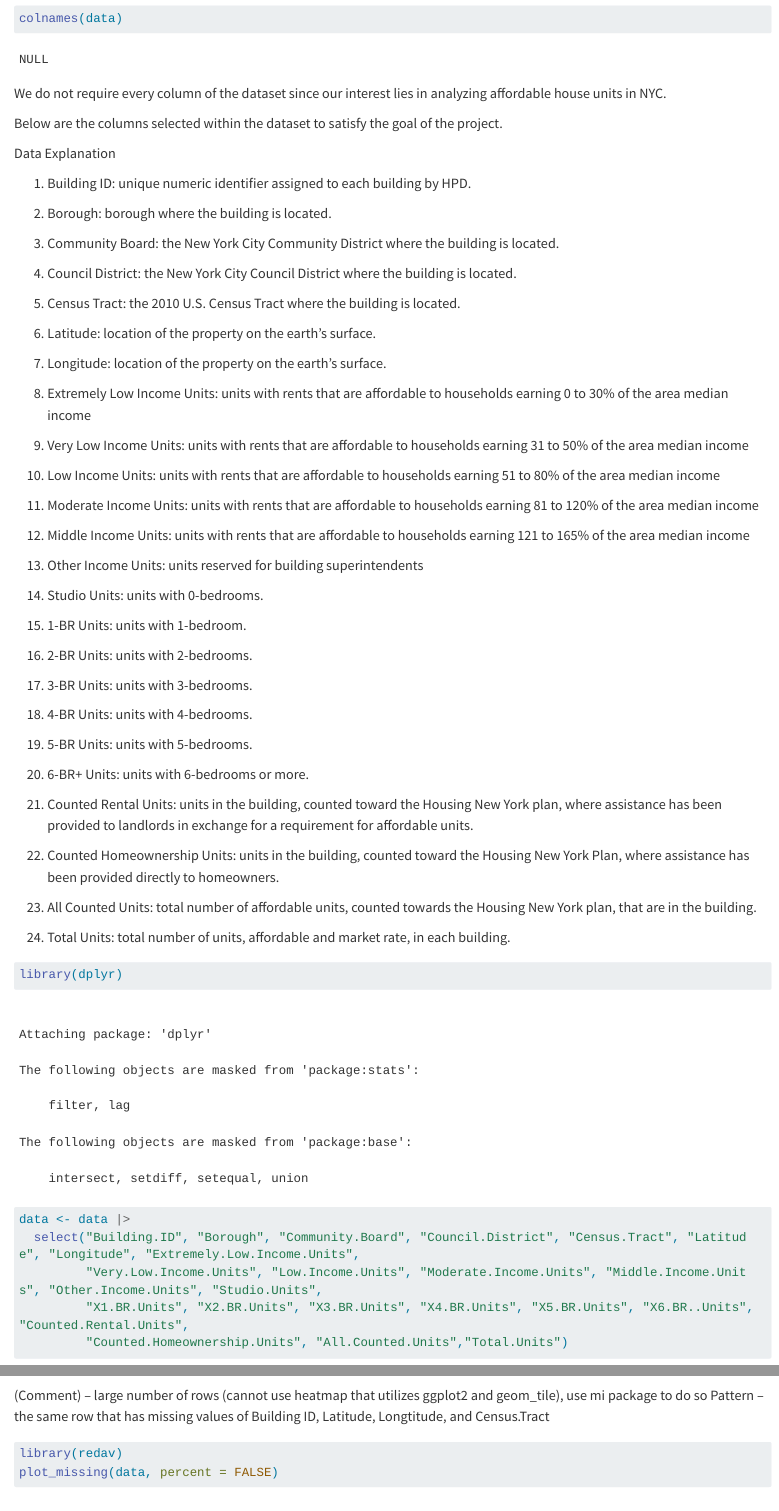
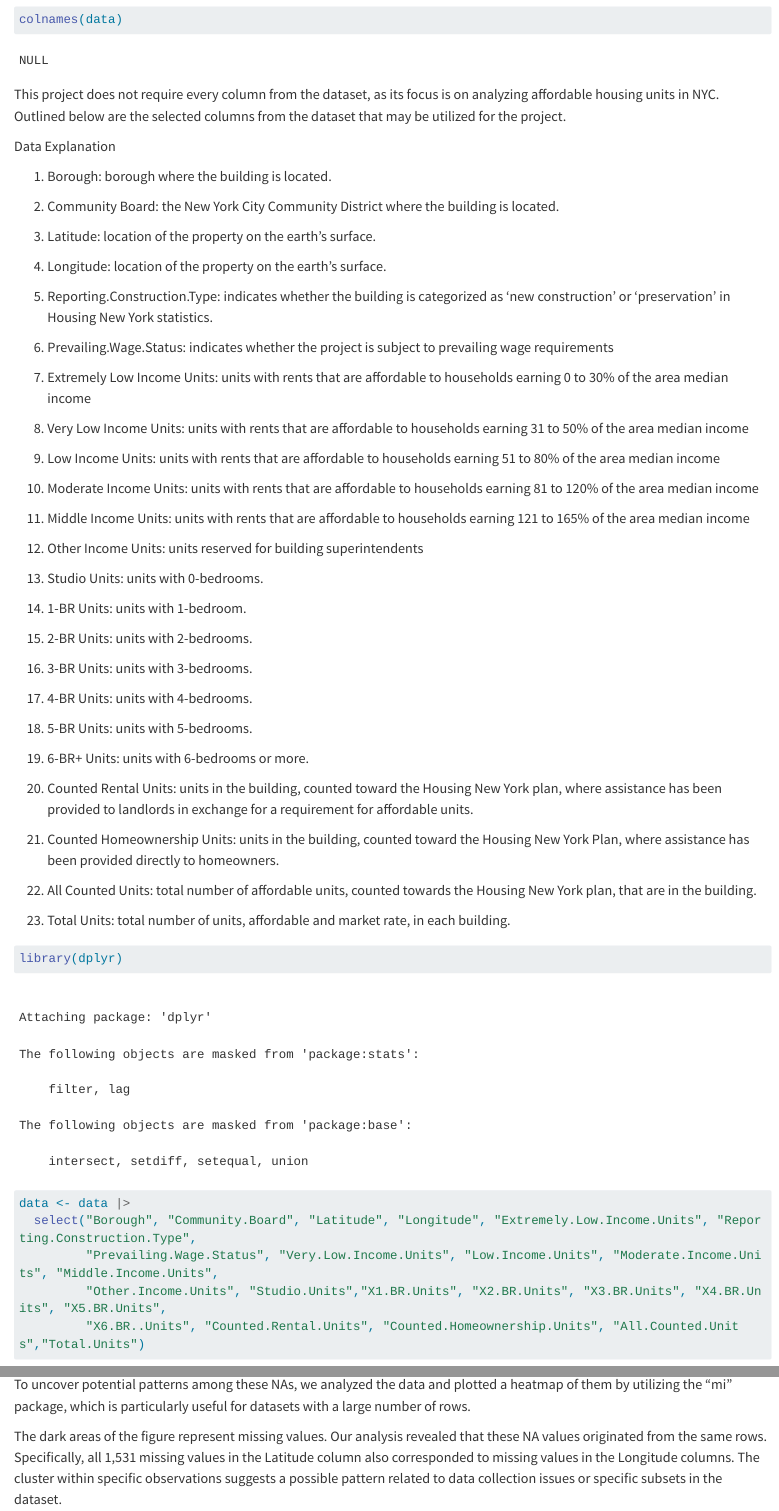
Before and after one commit to chrisyang922/HousingProduction, a Quarto document (data.qmd): the page in a window 1100 px wide, from 740 px down before the commit and from 680 px down after it, so that both start at the same text, and a second part further down, joined at a grey line. Rendered offline with R 4.5, knitr and Pandoc in place of Quarto, with nearby package versions; some code elsewhere in the file could not run offline; long lines of code are wrapped.

Commit message:
Update data.qmd file

````diff
--- a/data.qmd
+++ b/data.qmd
@@ -21,53 +19,49 @@ data <- read.csv("/Users/chrisyang/Downloads/Housing.csv")
 colnames(data)
 ```
 
-We do not require every column of the dataset since our interest lies in analyzing affordable house units in NYC.
-
-Below are the columns selected within the dataset to satisfy the goal of the project.
+This project does not require every column from the dataset, as its focus is on analyzing affordable housing units in NYC. Outlined below are the selected columns from the dataset that may be utilized for the project.
 
 Data Explanation
 
-1. Building ID: unique numeric identifier assigned to each building by HPD.
+1. Borough: borough where the building is located.
 
-2. Borough: borough where the building is located.
+2. Community Board: the New York City Community District where the building is located.
 
-3. Community Board: the New York City Community District where the building is located.
+3. Latitude: location of the property on the earth’s surface.
 
-4. Council District: the New York City Council District where the building is located.
+4. Longitude: location of the property on the earth’s surface.
 
-5. Census Tract: the 2010 U.S. Census Tract where the building is located.
+5. Reporting.Construction.Type: indicates whether the building is categorized as ‘new construction’ or ‘preservation’ in Housing New York statistics.
 
-6. Latitude: location of the property on the earth’s surface.
+6. Prevailing.Wage.Status: indicates whether the project is subject to prevailing wage requirements
 
-7. Longitude: location of the property on the earth’s surface.
+7. Extremely Low Income Units: units with rents that are affordable to households earning 0 to 30% of the area median income
 
-8. Extremely Low Income Units: units with rents that are affordable to households earning 0 to 30% of the area median income
+8. Very Low Income Units: units with rents that are affordable to households earning 31 to 50% of the area median income
 
-9. Very Low Income Units: units with rents that are affordable to households earning 31 to 50% of the area median income
+9. Low Income Units: units with rents that are affordable to households earning 51 to 80% of the area median income
 
-10. Low Income Units: units with rents that are affordable to households earning 51 to 80% of the area median income
+10. Moderate Income Units: units with rents that are affordable to households earning 81 to 120% of the area median income
 
-11. Moderate Income Units: units with rents that are affordable to households earning 81 to 120% of the area median income
+11. Middle Income Units: units with rents that are affordable to households earning 121 to 165% of the area median income
 
-12. Middle Income Units: units with rents that are affordable to households earning 121 to 165% of the area median income
+12. Other Income Units: units reserved for building superintendents
 
-13. Other Income Units: units reserved for building superintendents
+13. Studio Units: units with 0-bedrooms.
 
-14. Studio Units: units with 0-bedrooms.
+14. 1-BR Units: units with 1-bedroom.
 
-15. 1-BR Units: units with 1-bedroom.
+15. 2-BR Units: units with 2-bedrooms.
 
-16. 2-BR Units: units with 2-bedrooms.
+16. 3-BR Units: units with 3-bedrooms.
 
-17. 3-BR Units: units with 3-bedrooms.
+17. 4-BR Units: units with 4-bedrooms.
 
-18. 4-BR Units: units with 4-bedrooms.
+18. 5-BR Units: units with 5-bedrooms.
 
-19. 5-BR Units: units with 5-bedrooms.
+19. 6-BR+ Units: units with 6-bedrooms or more.
 
-20. 6-BR+ Units: units with 6-bedrooms or more.
-
-21. Counted Rental Units: units in the building, counted toward the Housing New York plan, where assistance has been provided to landlords in exchange for a requirement for affordable units.
+20. Counted Rental Units: units in the building, counted toward the Housing New York plan, where assistance has been provided to landlords in exchange for a requirement for affordable units.
 
 21. Counted Homeownership Units: units in the building, counted toward the Housing New York Plan, where assistance has been provided directly to homeowners.
 
@@ -78,9 +72,9 @@ Data Explanation
 ```{r}
 library(dplyr)
 data <- data |>
-  select("Building.ID", "Borough", "Community.Board", "Council.District", "Census.Tract", "Latitude", "Longitude", "Extremely.Low.Income.Units",
-         "Very.Low.Income.Units", "Low.Income.Units", "Moderate.Income.Units", "Middle.Income.Units", "Other.Income.Units", "Studio.Units",
-         "X1.BR.Units", "X2.BR.Units", "X3.BR.Units", "X4.BR.Units", "X5.BR.Units", "X6.BR..Units", "Counted.Rental.Units",
-         "Counted.Homeownership.Units", "All.Counted.Units","Total.Units")
+  select("Borough", "Community.Board", "Latitude", "Longitude", "Extremely.Low.Income.Units", "Reporting.Construction.Type",
+         "Prevailing.Wage.Status", "Very.Low.Income.Units", "Low.Income.Units", "Moderate.Income.Units", "Middle.Income.Units",
+         "Other.Income.Units", "Studio.Units","X1.BR.Units", "X2.BR.Units", "X3.BR.Units", "X4.BR.Units", "X5.BR.Units",
+         "X6.BR..Units", "Counted.Rental.Units", "Counted.Homeownership.Units", "All.Counted.Units","Total.Units")
 ```
 
@@ -117,11 +115,9 @@ summary(x@patterns)
 image(x)
 ```
 
+To uncover potential patterns among these NAs, we analyzed the data and plotted a heatmap of them by utilizing the "mi" package, which is particularly useful for datasets with a large number of rows.
 
-(Comment) -- large number of rows (cannot use heatmap that utilizes ggplot2 and geom_tile), use mi package to do so
-Pattern -- the same row that has missing values of Building ID, Latitude, Longtitude, and Census.Tract
-
+The dark areas of the figure represent missing values. Our analysis revealed that these NA values originated from the same rows. Specifically, all 1,531 missing values in the Latitude column also corresponded to missing values in the Longitude columns. The cluster within specific observations suggests a possible pattern related to data collection issues or specific subsets in the dataset.
 
 ```{r}
 library(redav)
-plot_missing(data, percent = FALSE)
````
Also changed, not shown: data.qmd (39 more changed lines).
